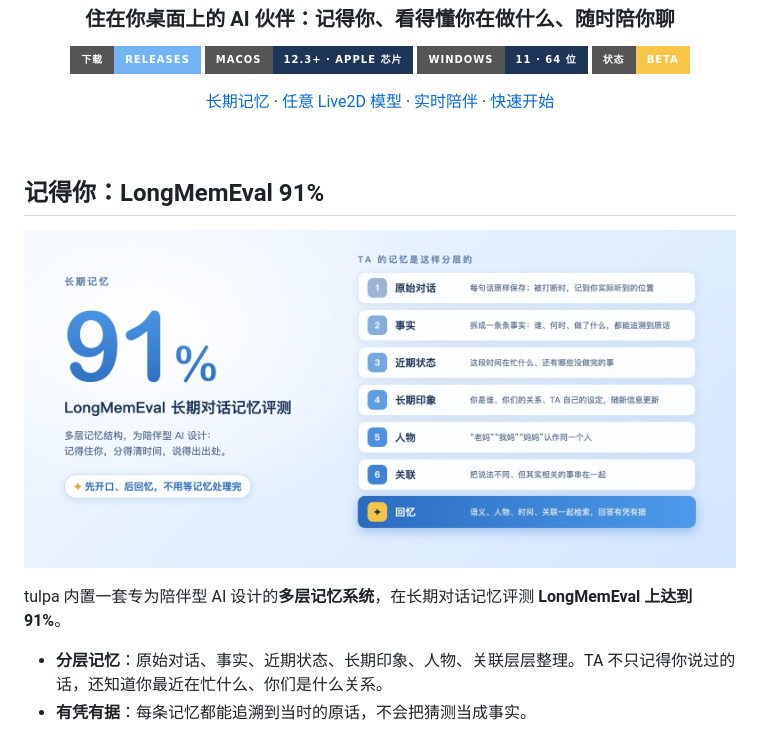
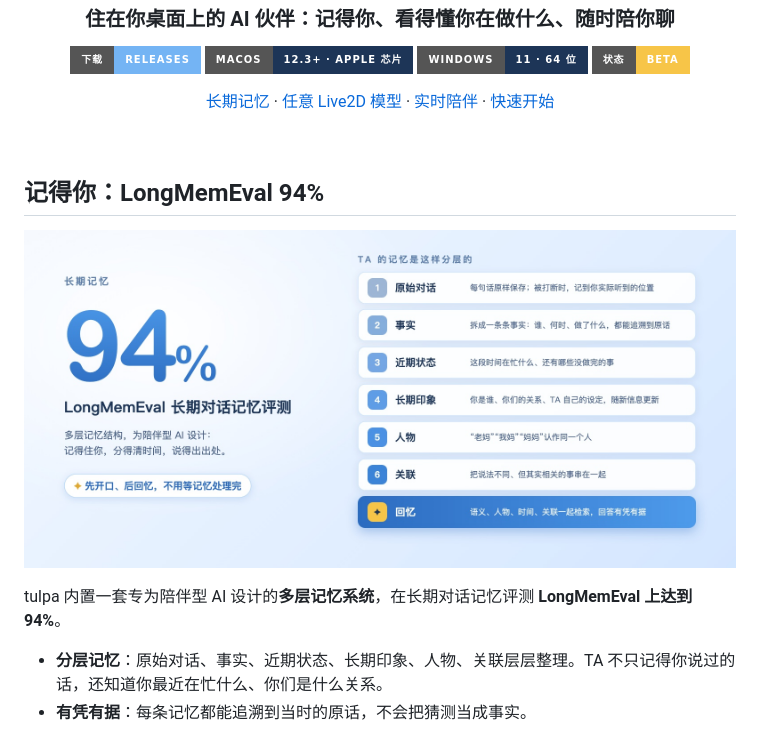
Before and after one commit to ymybxx/tulpa, a Markdown page: README.md, the part around one of its changes. GitHub-like rendering; pictures changed too: assets/memory.jpg; badges without logos.

Commit message:
docs: update long-term memory score to 94%

```diff
--- a/README.md
+++ b/README.md
@@ -22,5 +22,5 @@
 
 <br />
 
-## 记得你：LongMemEval 91%
+## 记得你：LongMemEval 94%
 
@@ -28,5 +28,5 @@
 
-tulpa 内置一套专为陪伴型 AI 设计的**多层记忆系统**，在长期对话记忆评测 **LongMemEval 上达到 91%**。
+tulpa 内置一套专为陪伴型 AI 设计的**多层记忆系统**，在长期对话记忆评测 **LongMemEval 上达到 94%**。
 
 - **分层记忆**：原始对话、事实、近期状态、长期印象、人物、关联层层整理。TA 不只记得你说过的话，还知道你最近在忙什么、你们是什么关系。
 - **有凭有据**：每条记忆都能追溯到当时的原话，不会把猜测当成事实。
```
Also changed, not shown: other parts of README.md (+2 -2 lines), assets/banner.jpg.
